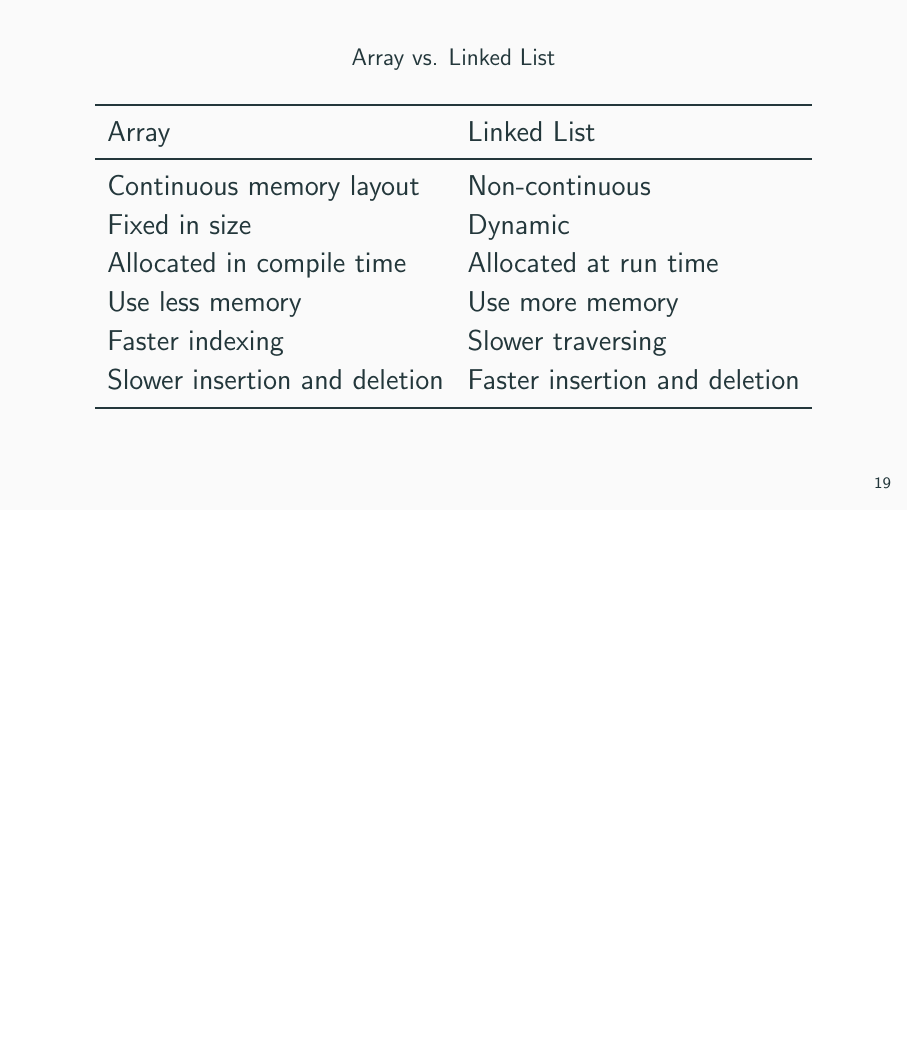
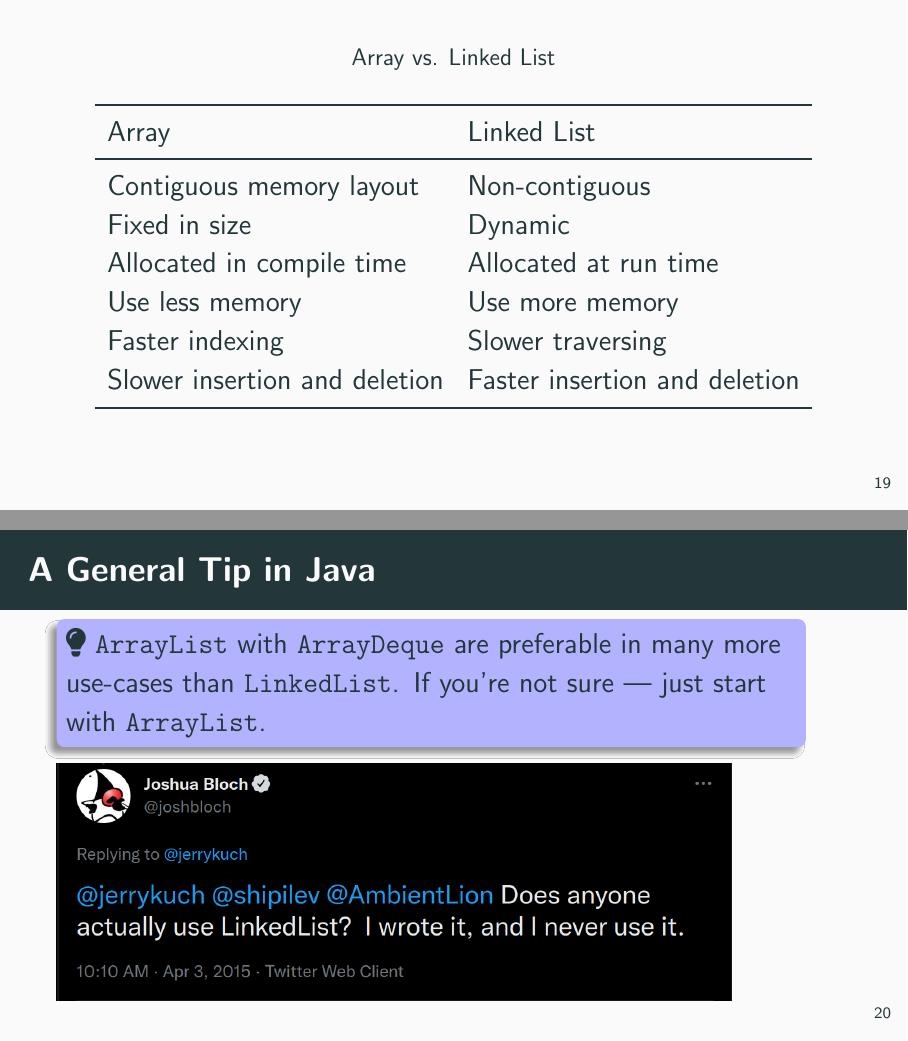
Before and after one commit to ChenZhongPu/data-structure-swufe, LaTeX slides (slides/week6-doubly-linked-list.tex): page 24 of 41 before the commit and pages 24 and 26 of 43 after it, the two joined at a grey line, the shorter picture padded with empty space. Compiled offline with pdfLaTeX.

Commit message:
Joshua Bloch: linked list

```diff
--- a/slides/week6-doubly-linked-list.tex
+++ b/slides/week6-doubly-linked-list.tex
@@ -628,7 +628,7 @@ To add an element between two nodes.
           \toprule
           Array & Linked List \\
           \midrule
-          Continuous memory layout & Non-continuous \\
+          Contiguous memory layout & Non-contiguous \\
           Fixed in size & Dynamic \\
           Allocated in compile time & Allocated at run time \\
           Use less memory & Use more memory \\
@@ -637,6 +637,20 @@ To add an element between two nodes.
           \bottomrule
         \end{tabular}
     \end{table}
+\end{frame}
+
+\begin{frame}
+    \frametitle{A General Tip in Java}
+
+    \begin{tikzpicture}
+        \node[fill=blue!30,blur shadow={shadow xshift=-0.5ex},
+        text width=26em,anchor=south west,rounded corners]
+        {\faIcon{lightbulb} \texttt{ArrayList} with \texttt{ArrayDeque} are preferable in many more use-cases than \texttt{LinkedList}. If you're not sure — just start with \texttt{ArrayList}.};
+    \end{tikzpicture}
+
+    \pause
+    \includegraphics[width=.85\textwidth]{week6/linked}
+
 \end{frame}
 
 \begin{frame}
```
Also changed, not shown: slides/week6/linked.png (added).
